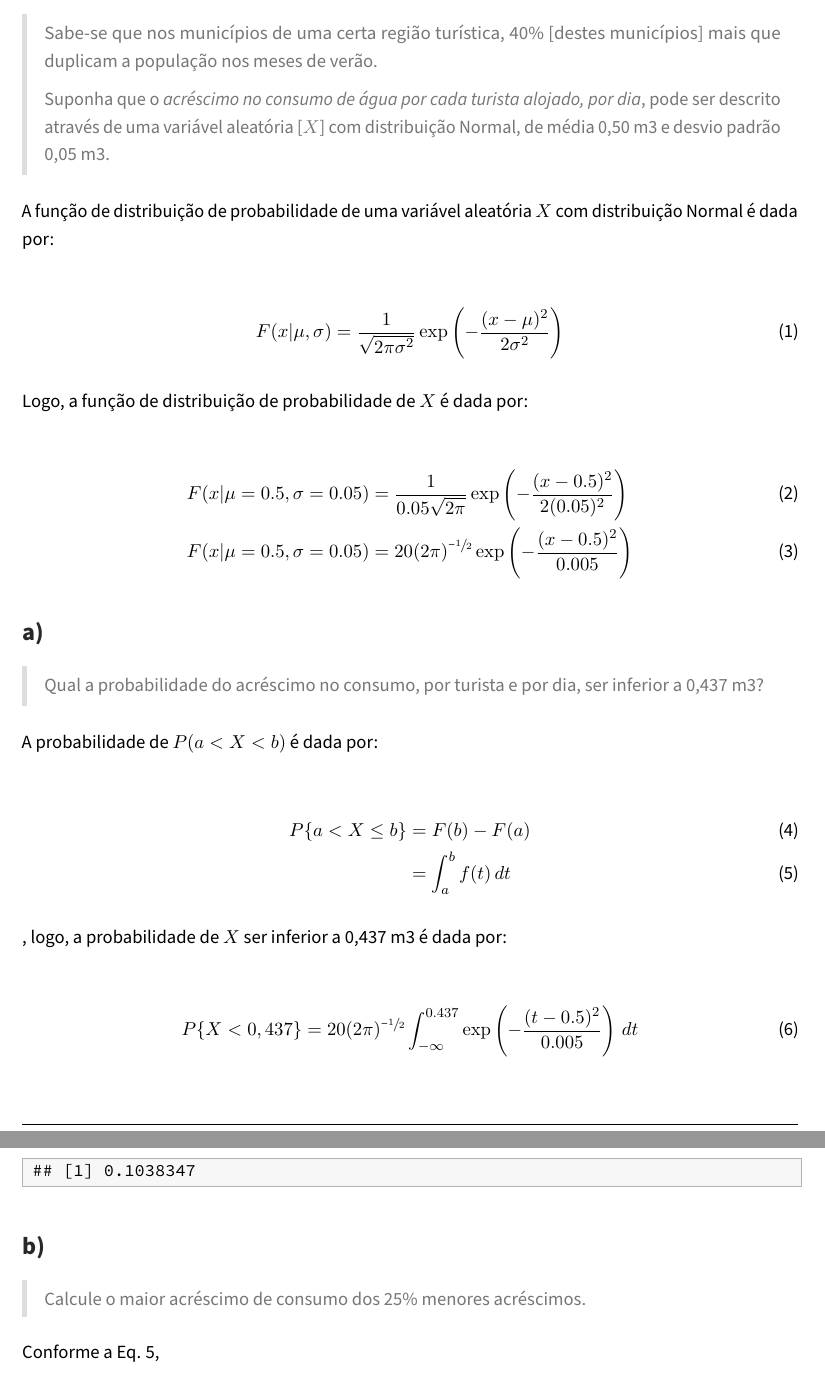
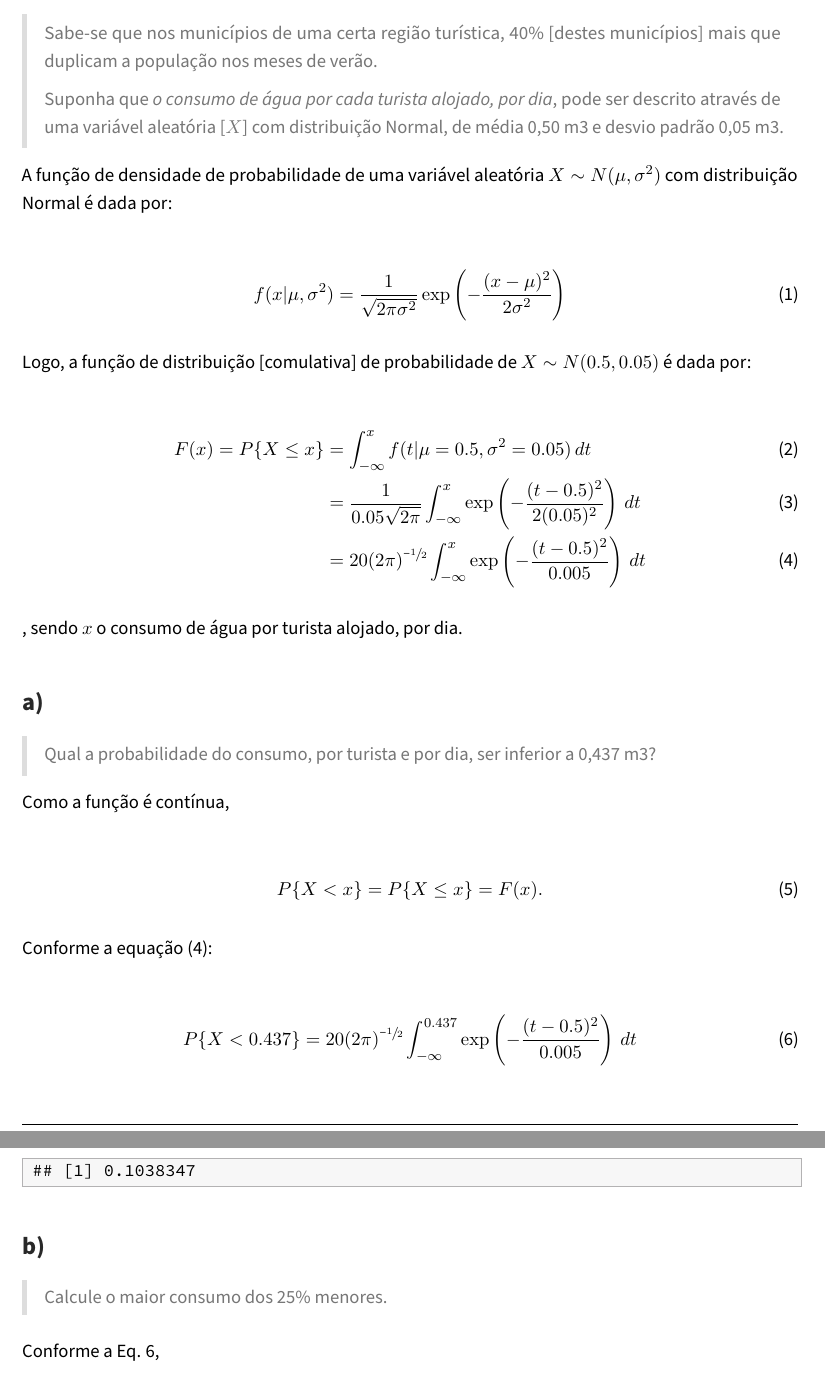
Before and after one commit to notPlancha/tpcs-estatistica-computacional, an R Markdown document (tpc5/tpc5.rmd): two parts of pages 1 and 2 of 2 before the commit and two parts of pages 1 and 2 of 3 after it, joined at a grey line, cut so that both start at the same text. The pictures show the output file tpc5/tpc5.pdf that the author committed with the source.

Commit message:
tpc05 quase feito falta d)

````diff
--- a/tpc5/tpc5.rmd
+++ b/tpc5/tpc5.rmd
@@ -8,9 +8,9 @@ header-includes:
     - \usepackage{comment}
     - \usepackage{amsmath}
     - \usepackage{siunitx}
-
     - \newcommand{\unaryminus}{\scalebox{0.5}[1.0]{\( - \)}}
-
+    - \DeclareSIUnit{\tourist}{t}
+    - \DeclareSIUnit{\thisUnit}{\cubic\metre\per\tourist\per\day}
     # - \usepackage[cp1251]{inputenc}
 listings-disable-line-numbers: true
 listings-no-page-break: true
@@ -23,37 +23,45 @@ output:
 
 > Sabe-se que nos municípios de uma certa região turística, 40% [destes municípios] mais que duplicam a população nos meses de verão.
 >
-> Suponha que o *acréscimo no consumo de água por cada turista alojado, por dia*, pode ser descrito através de uma variável aleatória [$X$] com distribuição Normal, de média 0,50 m3 e desvio padrão 0,05 m3.
+> Suponha que *o consumo de água por cada turista alojado, por dia*, pode ser descrito através de uma variável aleatória [$X$] com distribuição Normal, de média 0,50 m3 e desvio padrão 0,05 m3.
 
-A função de distribuição de probabilidade de uma variável aleatória $X$ com distribuição Normal é dada por:
+A função de densidade de probabilidade de uma variável aleatória $X \sim N(\mu,\sigma^2)$ com distribuição Normal é dada por:
 
 ```{=latex}
 \begin{align}
-F(x | \mu, \sigma) &= \frac{1}{\sqrt{2 \pi \sigma^2}} \exp \left( - \frac{(x - \mu)^2}{2 \sigma^2} \right)
+f(x | \mu, \sigma^2) &= \frac{1}{\sqrt{2 \pi \sigma^2}} \exp \left( - \frac{(x - \mu)^2}{2 \sigma^2} \right)
 \end{align}
 ```
-Logo, a função de distribuição de probabilidade de $X$ é dada por:
+Logo, a função de distribuição [comulativa] de probabilidade de $X \sim N(0.5,0.05)$ é dada por:
 ```{=latex}
 \begin{align}
-F(x | \mu = 0.5, \sigma = 0.05) &= \frac{1}{0.05\sqrt{2 \pi}} \exp \left( - \frac{(x - 0.5)^2}{2 (0.05)^2} \right) \\
-F(x | \mu = 0.5, \sigma = 0.05) &= 20(2 \pi)^{ \unaryminus \sfrac{1}{2}} \exp \left( - \frac{(x - 0.5)^2}{0.005} \right)
+F(x) = P\{ X \le x\}
+    &= \int_{-\infty}^x f(t | \mu = 0.5, \sigma^2 = 0.05)\,dt
+    \\&=
+        \frac{1}{0.05\sqrt{2 \pi}}
+        \int_{-\infty}^x \exp \left( - \frac{(t - 0.5)^2}{2 (0.05)^2} \right)\,dt
+    \\&=
+        20(2 \pi)^{ \unaryminus \sfrac{1}{2}}
+        \int_{-\infty}^x \exp \left( - \frac{(t - 0.5)^2}{0.005} \right)\,dt \label{eq:fdp}
 \end{align}
 ```
+, sendo $x$ o consumo de água por turista alojado, por dia.
 
 # a)
-> Qual a probabilidade do acréscimo no consumo, por turista e por dia, ser inferior a 0,437 m3?
 
-A probabilidade de $P(a < X < b)$ é dada por:
+> Qual a probabilidade do consumo, por turista e por dia, ser inferior a 0,437 m3?
+
+Como a função é contínua,
 ```{=latex}
 \begin{align}
-P\{a < X \le b\} &= F(b) - F(a) \\
-               &= \int_a^b f(t)\,dt \label{eq:probabilidade_intervalo}
+P\{X < x\} &= P\{X \le x\} = F(x).
 \end{align}
 ```
-, logo, a probabilidade de $X$ ser inferior a 0,437 m3 é dada por:
+Conforme a equação \eqref{eq:fdp}:
+
 ```{=latex}
 \begin{align}
-    P\{X < 0,437\} &= 20(2 \pi)^{ \unaryminus \sfrac{1}{2}} \int_{-\infty}^{0.437} \exp \left( - \frac{(t - 0.5)^2}{0.005} \right) \,dt
+    P\{X < 0.437\} &= 20(2 \pi)^{ \unaryminus \sfrac{1}{2}} \int_{-\infty}^{0.437} \exp \left( - \frac{(t - 0.5)^2}{0.005} \right) \,dt \label{eq:probabilidade_intervalo}
 \end{align}
 ```
 
@@ -66,7 +74,7 @@ print(pnorm(0.437, mean = 0.5, sd = 0.05, lower.tail = TRUE))
 ```
 
 # b)
-> Calcule o maior acréscimo de consumo dos 25% menores acréscimos.
+> Calcule o maior consumo dos 25% menores.
 
 Conforme a Eq. \ref{eq:probabilidade_intervalo},
 ```{=latex}
````
Also changed, not shown: tpc5/TPC05 turma2.pdf (added), tpc5/WhatsApp Image 2022-09-30 at 12.12.19.jpeg (deleted), tpc5/tpc5.pdf, tpc5/tpc5.rmd (31 more changed lines).
